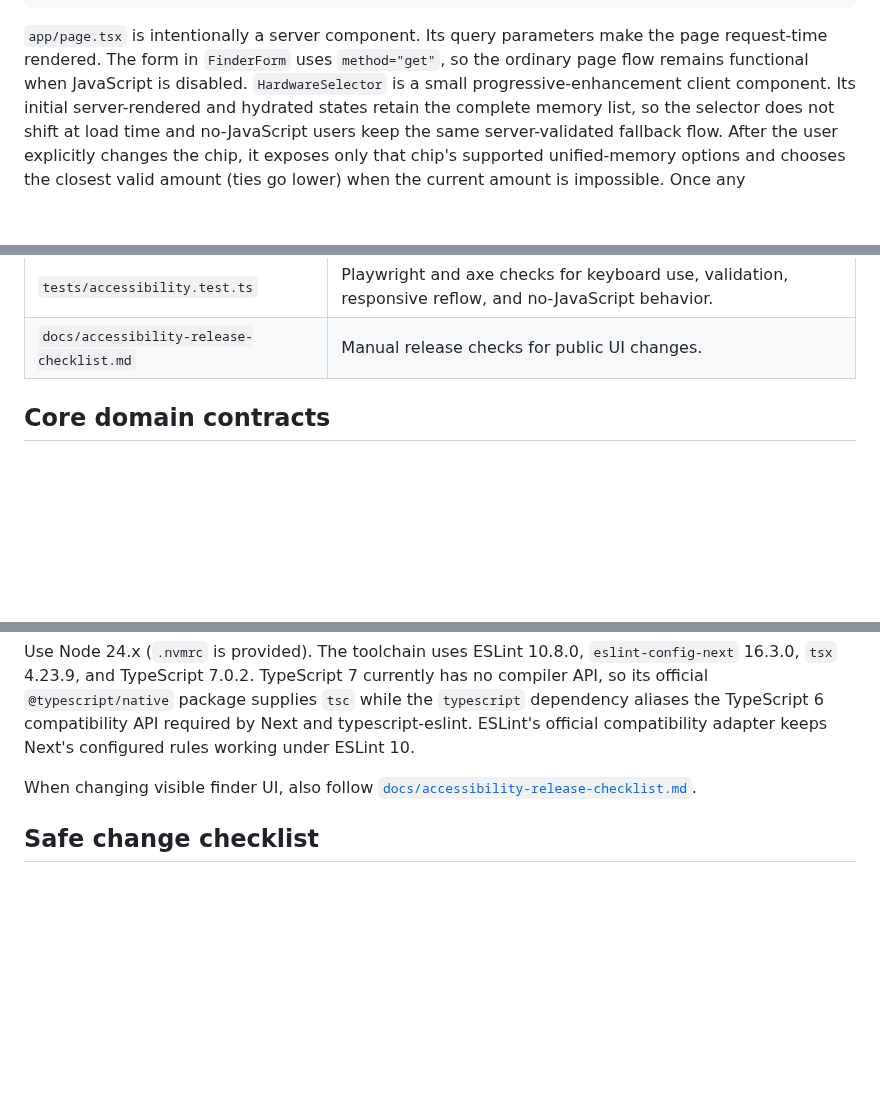
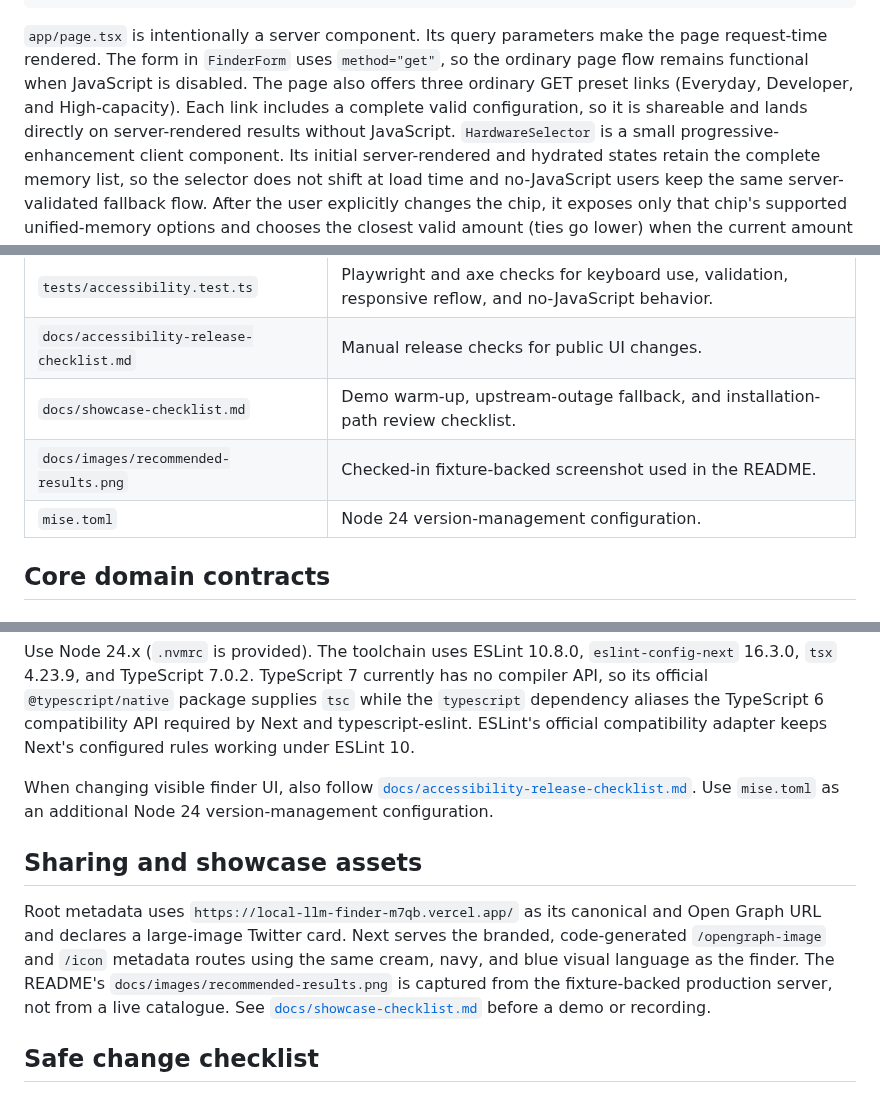
Before and after one commit to KishanPipariya/local-llm-finder, a Markdown page: codewiki.md, 3 parts joined by grey strips. Drawn GitHub-style; blank space fills up the shorter version.

```diff
--- a/codewiki.md
+++ b/codewiki.md
@@ -24,6 +24,9 @@ Browser POST /api/recommendations (same configuration JSON)
 `app/page.tsx` is intentionally a server component. Its query parameters make
 the page request-time rendered. The form in `FinderForm` uses `method="get"`,
 so the ordinary page flow remains functional when JavaScript is disabled.
+The page also offers three ordinary GET preset links (Everyday, Developer, and
+High-capacity). Each link includes a complete valid configuration, so it is
+shareable and lands directly on server-rendered results without JavaScript.
 `HardwareSelector` is a small progressive-enhancement client component. Its
 initial server-rendered and hydrated states retain the complete memory list, so
 the selector does not shift at load time and no-JavaScript users keep the same
@@ -69,6 +74,9 @@ does not alter scoring, ranking, or API output.
 | `tests/catalogue.test.ts` | Node tests for catalogue boundary normalization and upstream failure behavior. |
 | `tests/accessibility.test.ts` | Playwright and axe checks for keyboard use, validation, responsive reflow, and no-JavaScript behavior. |
 | `docs/accessibility-release-checklist.md` | Manual release checks for public UI changes. |
+| `docs/showcase-checklist.md` | Demo warm-up, upstream-outage fallback, and installation-path review checklist. |
+| `docs/images/recommended-results.png` | Checked-in fixture-backed screenshot used in the README. |
+| `mise.toml` | Node 24 version-management configuration. |
 
 ## Core domain contracts
 
@@ -220,6 +228,18 @@ compatibility adapter keeps Next's configured rules working under ESLint 10.
 
 When changing visible finder UI, also follow
 [`docs/accessibility-release-checklist.md`](docs/accessibility-release-checklist.md).
+Use `mise.toml` as an additional Node 24 version-management configuration.
+
+## Sharing and showcase assets
+
+Root metadata uses `https://local-llm-finder-m7qb.vercel.app/` as its canonical
+and Open Graph URL and declares a large-image Twitter card. Next serves the
+branded, code-generated `/opengraph-image` and `/icon` metadata routes using
+the same cream, navy, and blue visual language as the finder. The README's
+`docs/images/recommended-results.png` is captured from the fixture-backed
+production server, not from a live catalogue. See
+[`docs/showcase-checklist.md`](docs/showcase-checklist.md) before a demo or
+recording.
 
 ## Safe change checklist
 
```
Also changed, not shown: other parts of codewiki.md (+2 -0 lines), README.md (+35 -6 lines), docs/showcase-checklist.md (added, +7 -0 lines), docs/images/recommended-results.png (added), 8 other files.
